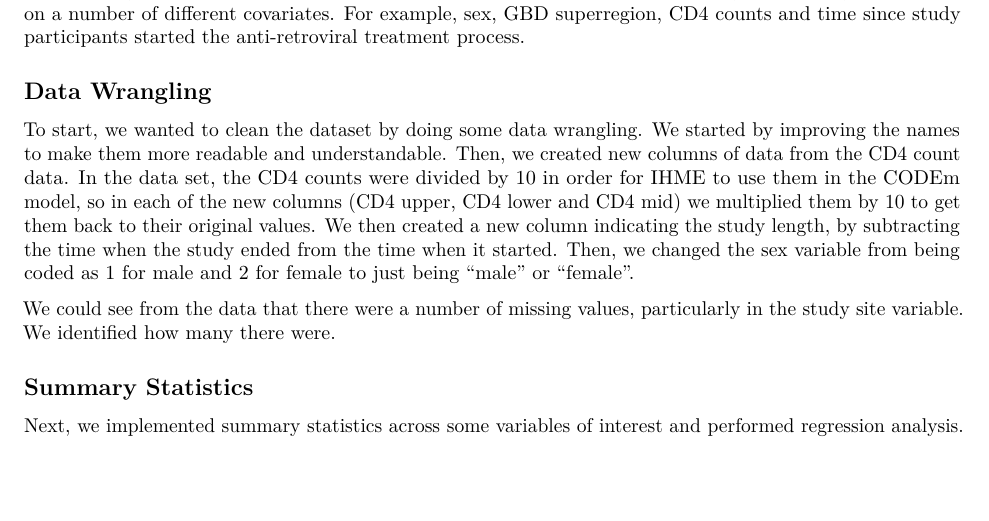
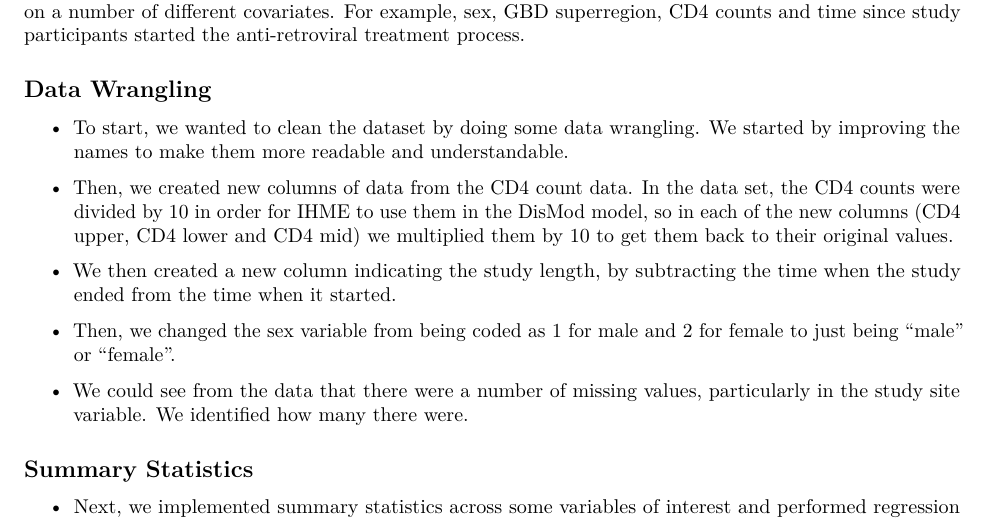
Before and after one commit to cassidy-chang/HMS-520-Final-Project, an R Markdown document (520-final-project-description.Rmd): part of the page before the commit and part of page 1 of 2 after it, cut so that both start at the same text, the shorter picture padded with empty space. Rendered offline with R 4.5, knitr and Pandoc, then LaTeX, with nearby package versions.

Commit message:
Update 520-final-project-description.Rmd

```diff
--- a/520-final-project-description.Rmd
+++ b/520-final-project-description.Rmd
@@ -9,12 +9,16 @@ output: pdf_document
  For this project, we looked at a dataset from IHME that looked at the probability of mortality, conditional on a number of different covariates. For example, sex, GBD superregion, CD4 counts and time since study participants started the anti-retroviral treatment process.
 
 ## Data Wrangling
-To start, we wanted to clean the dataset by doing some data wrangling. We started by improving the names to make them more readable and understandable. Then, we created new columns of data from the CD4 count data. In the data set, the CD4 counts were divided by 10 in order for IHME to use them in the CODEm model, so in each of the new columns (CD4 upper, CD4 lower and CD4 mid) we multiplied them by 10 to get them back to their original values. We then created a new column indicating the study length, by subtracting the time when the study ended from the time when it started. Then, we changed the sex variable from being coded as 1 for male and 2 for female to just being "male" or "female".
+- To start, we wanted to clean the dataset by doing some data wrangling. We started by improving the names to make them more readable and understandable.
+- Then, we created new columns of data from the CD4 count data. In the data set, the CD4 counts were divided by 10 in order for IHME to use them in the
+DisMod model, so in each of the new columns (CD4 upper, CD4 lower and CD4 mid) we multiplied them by 10 to get them back to their original values.
+- We then created a new column indicating the study length, by subtracting the time when the study ended from the time when it started.
+- Then, we changed the sex variable from being coded as 1 for male and 2 for female to just being "male" or "female".
 
-We could see from the data that there were a number of missing values, particularly in the study site variable. We identified how many there were.
+- We could see from the data that there were a number of missing values, particularly in the study site variable. We identified how many there were.
 
 ## Summary Statistics
-Next, we implemented summary statistics across some variables of interest and performed regression analysis.
+- Next, we implemented summary statistics across some variables of interest and performed regression analysis.
 
 ## Clustering (unsupervised machine learning) for prediction of time_since_art
 - Used numeric variables to predict time_since_art categories (6 months, 12 months, 24 months)
```
